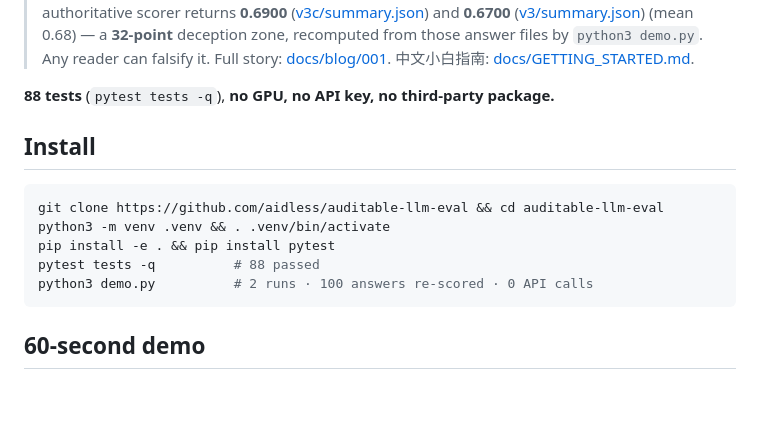
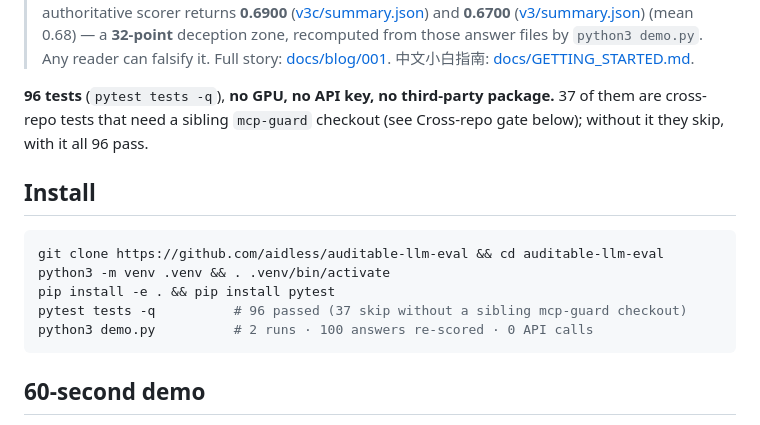
Before and after one commit to aidless/auditable-llm-eval, a Markdown page: README.md, the part around the change. GitHub-like rendering; blank space fills up the shorter version.

Commit message:
docs: test count 88 -> 96 (cross-repo tests need sibling mcp-guard)

````diff
--- a/README.md
+++ b/README.md
@@ -21,7 +21,7 @@
 > Full story: [docs/blog/001](./outputs/llm-lab/docs/blog/001-auditable-llm-eval-no-green-lights.md).
 > 中文小白指南: [docs/GETTING_STARTED.md](./outputs/llm-lab/docs/GETTING_STARTED.md).
 
-**88 tests** (`pytest tests -q`), **no GPU, no API key, no third-party package.**
+**96 tests** (`pytest tests -q`), **no GPU, no API key, no third-party package.** 37 of them are cross-repo tests that need a sibling `mcp-guard` checkout (see Cross-repo gate below); without it they skip, with it all 96 pass.
 
 ## Install
 
@@ -29,7 +29,7 @@
 git clone https://github.com/aidless/auditable-llm-eval && cd auditable-llm-eval
 python3 -m venv .venv && . .venv/bin/activate
 pip install -e . && pip install pytest
-pytest tests -q          # 88 passed
+pytest tests -q          # 96 passed (37 skip without a sibling mcp-guard checkout)
 python3 demo.py          # 2 runs · 100 answers re-scored · 0 API calls
 ```
 
````
